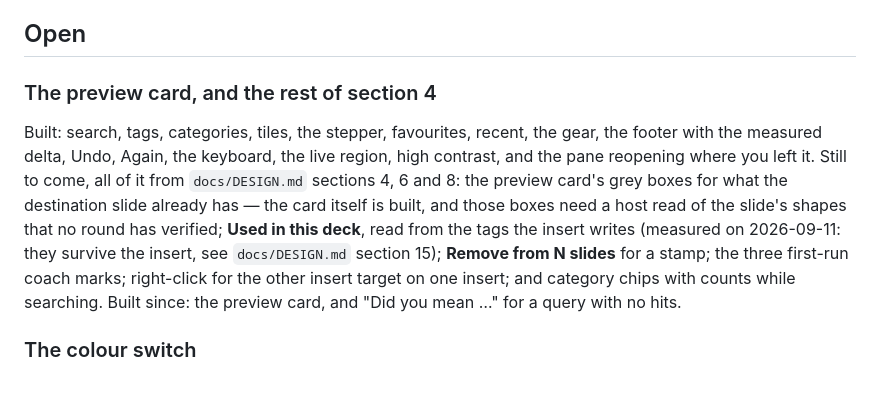
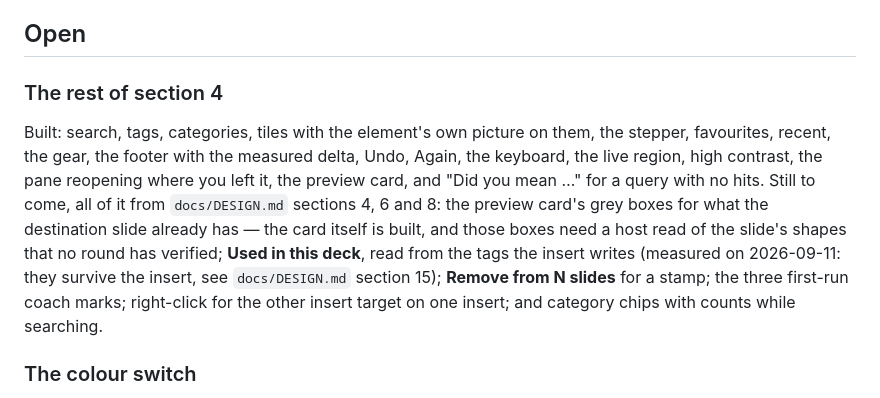
Before and after one commit to dannbleeker/SSF-Slide-Elements, a Markdown page: docs/BACKLOG.md, the part around the change. GitHub-like rendering.

Commit message:
The backlog stops listing two things that shipped
`docs/BACKLOG.md` says at the top that anything still listed is genuinely not
done, and the section heading still read "The preview card, and the rest of
section 4" after the card landed. The heading names the section now, the "Built"
line names the card, the pictures on the tiles and "Did you mean …", and the
"Still to come" list is only what is actually still to come.

Co-Authored-By: Claude Opus 5 <noreply@anthropic.com>

```diff
--- a/docs/BACKLOG.md
+++ b/docs/BACKLOG.md
@@ -11,18 +11,19 @@ one pull request, ported from SSF-Merge's code where the same code exists there.
 
 ## Open
 
-### The preview card, and the rest of section 4
+### The rest of section 4
 
-Built: search, tags, categories, tiles, the stepper, favourites, recent, the
-gear, the footer with the measured delta, Undo, Again, the keyboard, the live
-region, high contrast, and the pane reopening where you left it. Still to come,
+Built: search, tags, categories, tiles with the element's own picture on them,
+the stepper, favourites, recent, the gear, the footer with the measured delta,
+Undo, Again, the keyboard, the live region, high contrast, the pane reopening
+where you left it, the preview card, and "Did you mean …" for a query with no
+hits. Still to come,
 all of it from `docs/DESIGN.md` sections 4, 6 and 8: the preview card's grey
 boxes for what the destination slide already has — the card itself is built, and
 those boxes need a host read of the slide's shapes that no round has verified;
 **Used in this deck**, read from the tags the insert writes (measured on 2026-09-11: they survive the insert, see `docs/DESIGN.md` section 15); **Remove from N
 slides** for a stamp; the three first-run coach marks; right-click for the other
 insert target on one insert; and category chips with counts while searching.
-Built since: the preview card, and "Did you mean …" for a query with no hits.
 
 ### The colour switch
 
```
